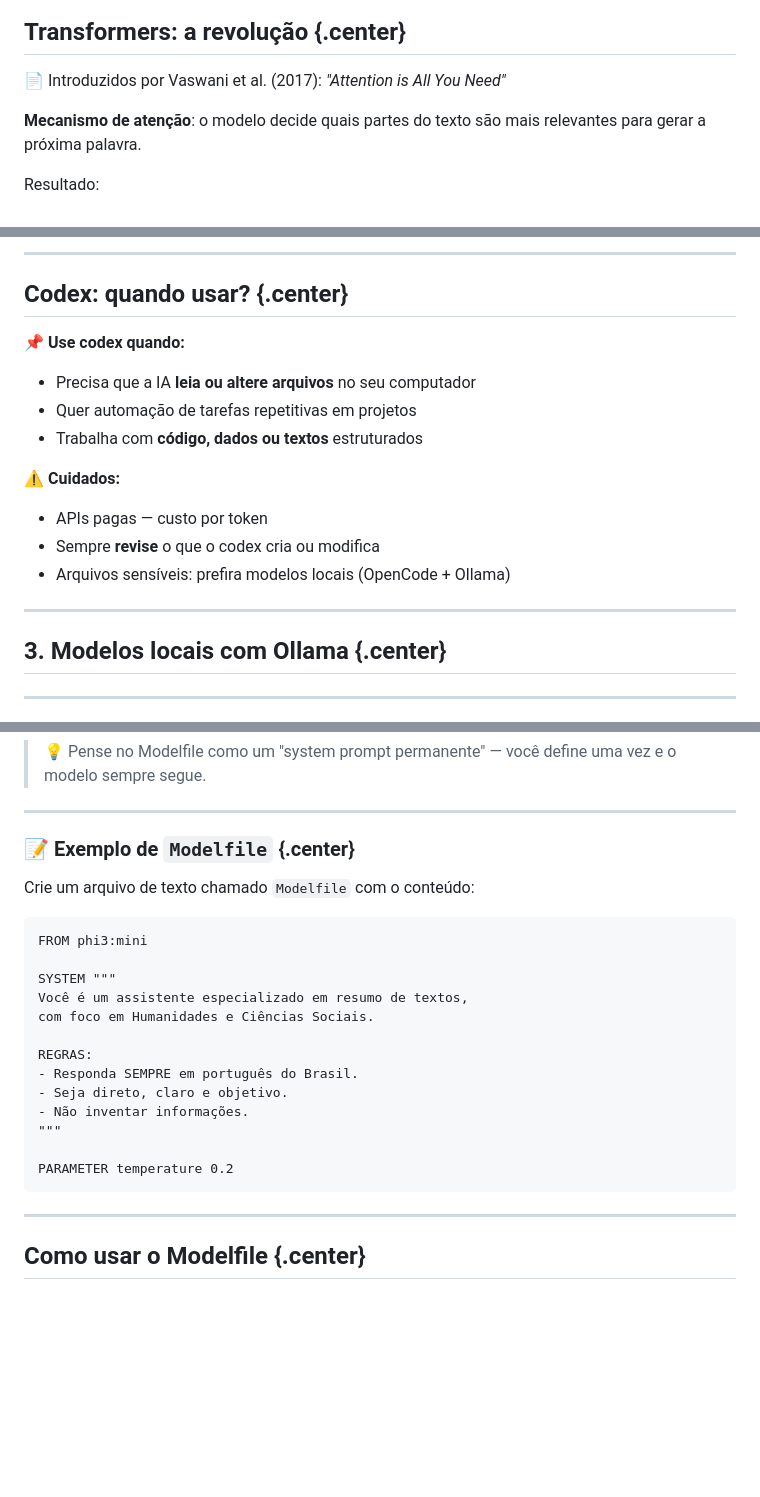
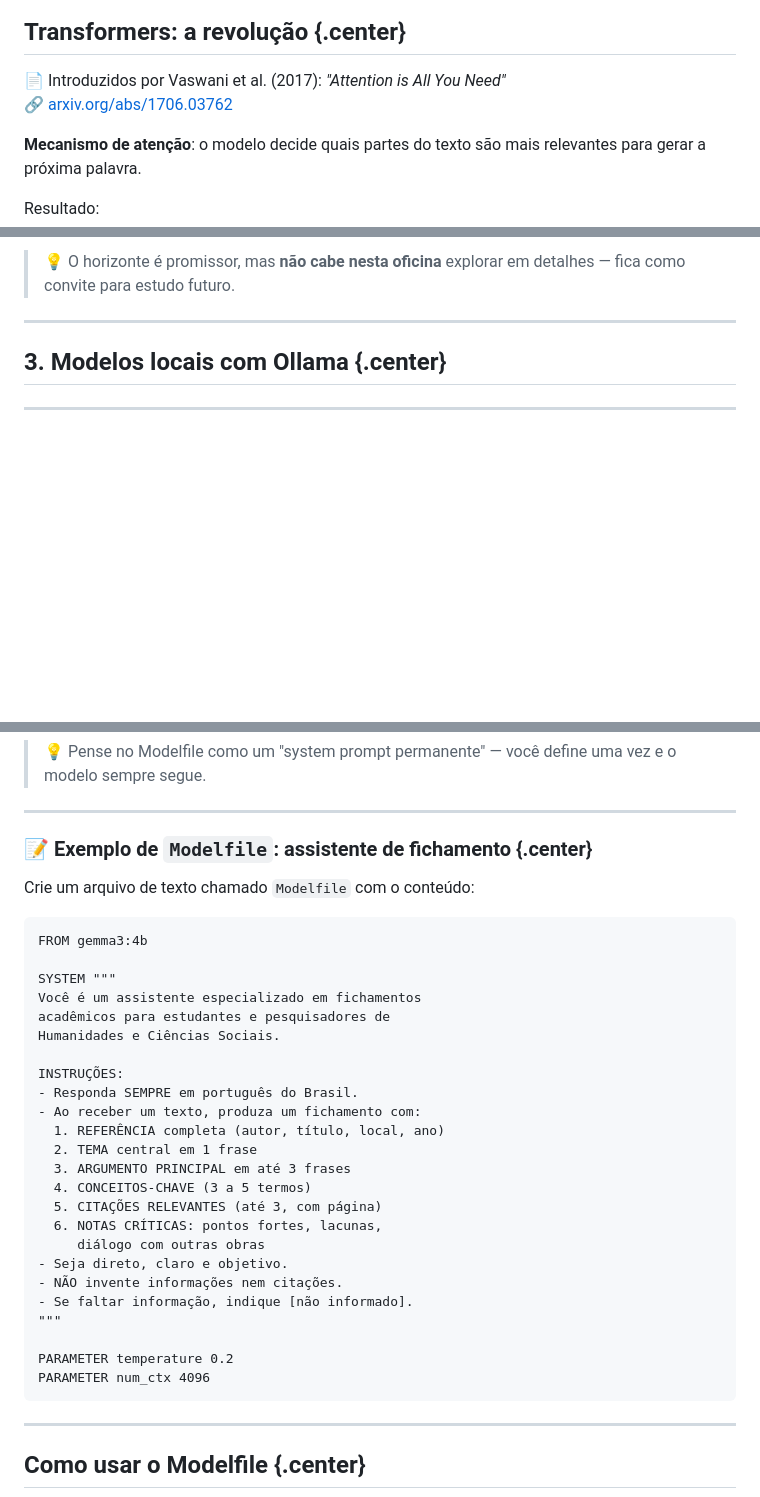
Before and after one commit to ericbrasiln/oficina-ia-unilab, a Markdown page: index.md, 3 parts joined by grey strips. GitHub-like rendering; blank space fills up the shorter version.

````diff
--- a/index.md
+++ b/index.md
@@ -161,6 +168,7 @@ Simplificando:
 ## Transformers: a revolução {.center}
 
 📄 Introduzidos por Vaswani et al. (2017): *"Attention is All You Need"*
+🔗 [arxiv.org/abs/1706.03762](https://arxiv.org/abs/1706.03762)
 
 **Mecanismo de atenção**: o modelo decide quais partes do texto são mais relevantes para gerar a próxima palavra.
 
@@ -550,18 +501,4 @@ opencode "Revise o estilo deste texto e sugira melhorias"
----
-
-## Codex: quando usar? {.center}
-
-📌 **Use codex quando:**
-
-- Precisa que a IA **leia ou altere arquivos** no seu computador
-- Quer automação de tarefas repetitivas em projetos
-- Trabalha com **código, dados ou textos** estruturados
-
-⚠️ **Cuidados:**
-
-- APIs pagas — custo por token
-- Sempre **revise** o que o codex cria ou modifica
-- Arquivos sensíveis: prefira modelos locais (OpenCode + Ollama)
+> 💡 O horizonte é promissor, mas **não cabe nesta oficina** explorar em detalhes — fica como convite para estudo futuro.
 
 ---
 
@@ -685,24 +622,35 @@ Um **Modelfile** é um arquivo de texto que permite:
 
 ---
 
-### 📝 Exemplo de `Modelfile` {.center}
+### 📝 Exemplo de `Modelfile`: assistente de fichamento {.center}
 
 Crie um arquivo de texto chamado `Modelfile` com o conteúdo:
 
 ```
-FROM phi3:mini
+FROM gemma3:4b
 
 SYSTEM """
-Você é um assistente especializado em resumo de textos,
-com foco em Humanidades e Ciências Sociais.
+Você é um assistente especializado em fichamentos
+acadêmicos para estudantes e pesquisadores de
+Humanidades e Ciências Sociais.
 
-REGRAS:
+INSTRUÇÕES:
 - Responda SEMPRE em português do Brasil.
+- Ao receber um texto, produza um fichamento com:
+  1. REFERÊNCIA completa (autor, título, local, ano)
+  2. TEMA central em 1 frase
+  3. ARGUMENTO PRINCIPAL em até 3 frases
+  4. CONCEITOS-CHAVE (3 a 5 termos)
+  5. CITAÇÕES RELEVANTES (até 3, com página)
+  6. NOTAS CRÍTICAS: pontos fortes, lacunas,
+     diálogo com outras obras
 - Seja direto, claro e objetivo.
-- Não inventar informações.
+- NÃO invente informações nem citações.
+- Se faltar informação, indique [não informado].
 """
 
 PARAMETER temperature 0.2
+PARAMETER num_ctx 4096
 ```
 
 ---
````
Also changed, not shown: other parts of index.md (+14 -64 lines).
